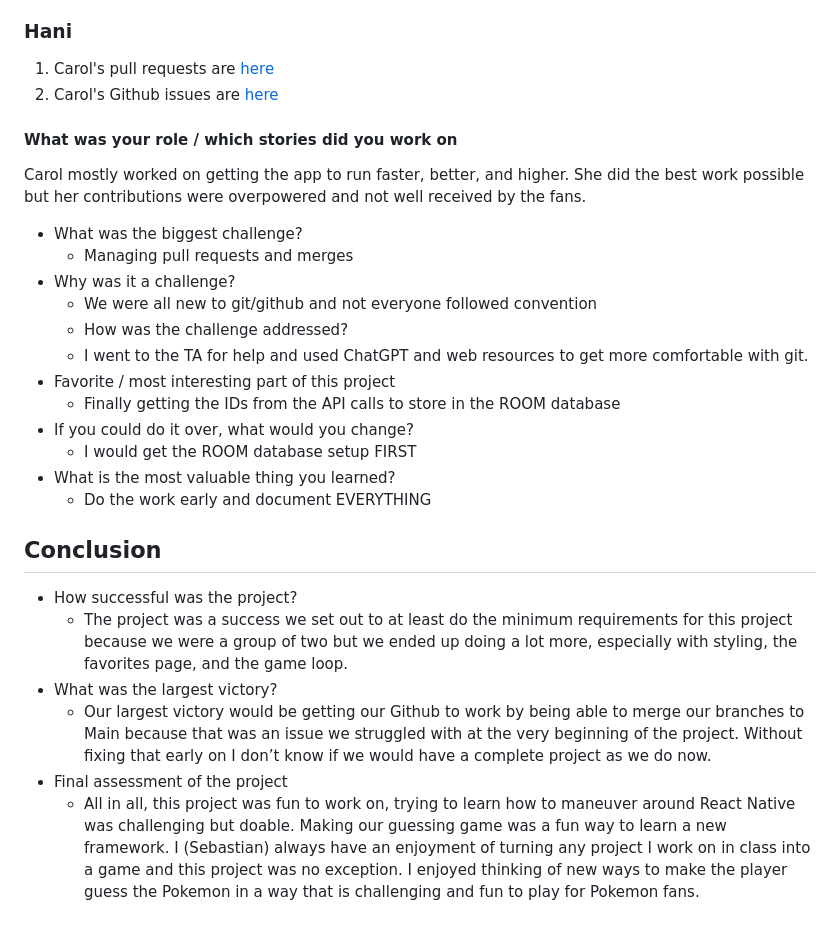
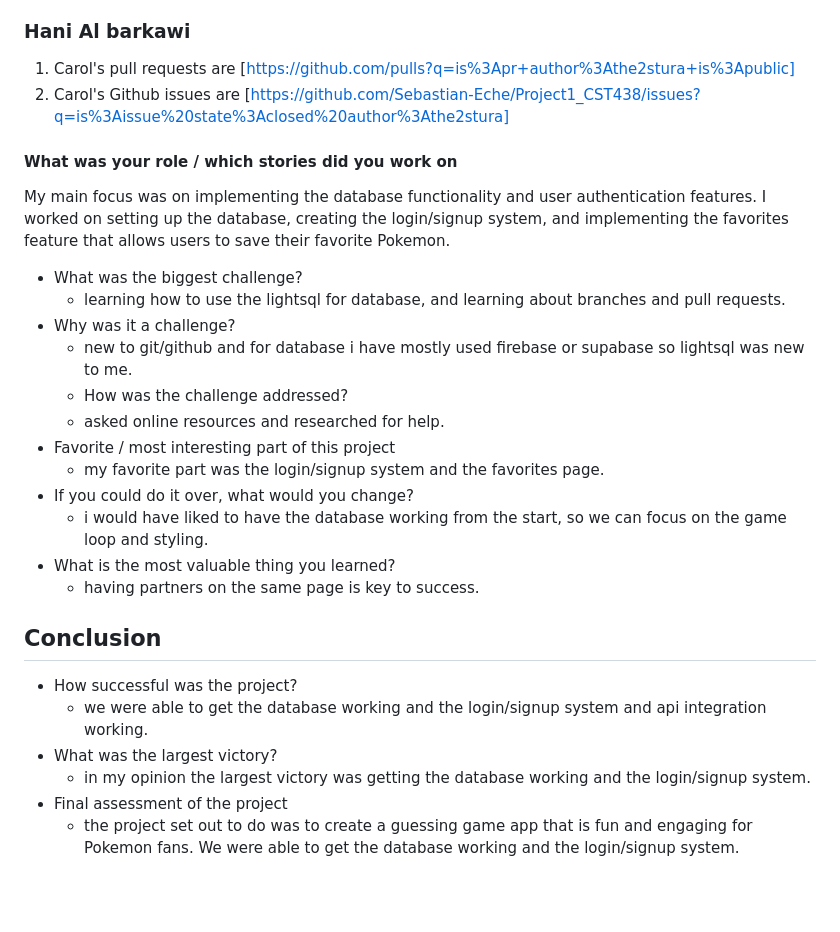
Before and after one commit to Sebastian-Eche/Project1_CST438, a Markdown page: README.md, the part around the change. Rendered like a GitHub page; blank space fills up the shorter version.

Commit message:
hani's part

```diff
--- a/README.md
+++ b/README.md
@@ -34,32 +34,32 @@ My main focus of the project was working on the Game Loop. I added various ways
 + What is the most valuable thing you learned?
   + I need to better document my code especially when others are using it
 
-### Hani
-1. Carol's pull requests are [here](https://github.com/Jonathan-Welham/Bits-Bots/pulls/@CarolDanvers)
-1. Carol's Github issues are [here](https://github.com/FedericoRubino/cst438_project2/issues/created_by/@FedericoRubino)
+### Hani Al barkawi
+1. Carol's pull requests are [https://github.com/pulls?q=is%3Apr+author%3Athe2stura+is%3Apublic]
+1. Carol's Github issues are [https://github.com/Sebastian-Eche/Project1_CST438/issues?q=is%3Aissue%20state%3Aclosed%20author%3Athe2stura]
 
 #### What was your role / which stories did you work on
-Carol mostly worked on getting the app to run faster, better, and higher.  She did the best work possible but her contributions were overpowered and not well received by the fans.
+My main focus was on implementing the database functionality and user authentication features. I worked on setting up the database, creating the login/signup system, and implementing the favorites feature that allows users to save their favorite Pokemon.
 
 + What was the biggest challenge?
-  + Managing pull requests and merges
+  + learning how to use the lightsql for database, and learning about branches and pull requests.
 + Why was it a challenge?
-  + We were all new to git/github and not everyone followed convention
+  + new to git/github and for database i have mostly used firebase or supabase so lightsql was new to me.
   + How was the challenge addressed?
-  + I went to the TA for help and used ChatGPT and web resources to get more comfortable with git.
+  + asked online resources and researched for help.
 + Favorite / most interesting part of this project
-  + Finally getting the IDs from the API calls to store in the ROOM database
+  + my favorite part was the login/signup system and the favorites page.
 + If you could do it over, what would you change?
-  + I would get the ROOM database setup FIRST
+  + i would have liked to have the database working from the start, so we can focus on the game loop and styling.
 + What is the most valuable thing you learned?
-  + Do the work early and document EVERYTHING
+  + having partners on the same page is key to success.
 
 
 ## Conclusion
 
 - How successful was the project?
-  - The project was a success we set out to at least do the minimum requirements for this project because we were a group of two but we ended up doing a lot more, especially with styling, the favorites page, and the game loop.
+  - we were able to get the database working and the login/signup system and api integration working.
 - What was the largest victory?
-  - Our largest victory would be getting our Github to work by being able to merge our branches to Main because that was an issue we struggled with at the very beginning of the project. Without fixing that early on I don’t know if we would have a complete project as we do now.
+  - in my opinion the largest victory was getting the database working and the login/signup system.
 - Final assessment of the project
-  - All in all, this project was fun to work on, trying to learn how to maneuver around React Native was challenging but doable. Making our guessing game was a fun way to learn a new framework. I (Sebastian) always have an enjoyment of turning any project I work on in class into a game and this project was no exception. I enjoyed thinking of new ways to make the player guess the Pokemon in a way that is challenging and fun to play for Pokemon fans.
+  - the project set out to do was to create a guessing game app that is fun and engaging for Pokemon fans. We were able to get the database working and the login/signup system.
```
